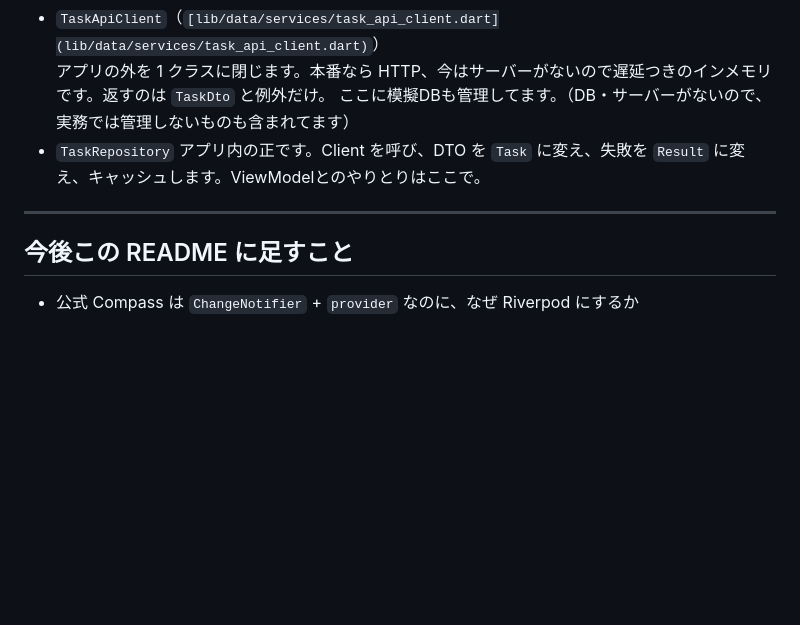
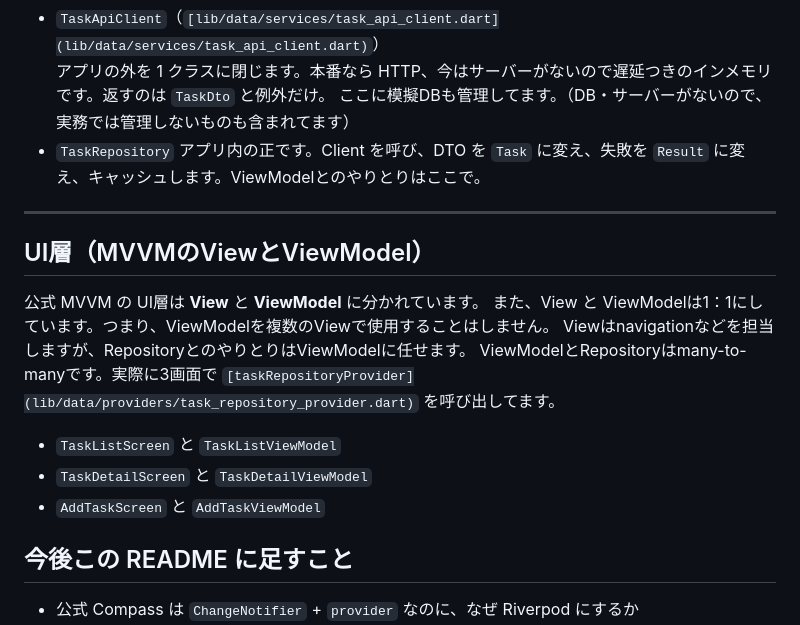
Before and after one commit to yukimiyake0607/flutter_mvvm_sample, a Markdown page: README.md, the part around the change. Drawn GitHub-style; blank space fills up the shorter version.

Commit message:
docs: Expand README to include UI layer details in MVVM architecture
- Added a new section in README.md explaining the UI layer of the MVVM architecture, detailing the roles of View and ViewModel.
- Clarified the one-to-one relationship between View and ViewModel, and the many-to-many relationship between ViewModel and Repository.
- Included specific examples of screens and their corresponding ViewModels to illustrate the architecture.

```diff
--- a/README.md
+++ b/README.md
@@ -47,6 +47,17 @@ View は Repository を知りません。ViewModel は Service も DTO も知り
 
 ---
 
+## UI層（MVVMのViewとViewModel）
+
+公式 MVVM の UI層は **View** と **ViewModel** に分かれています。
+また、View と ViewModelは1：1にしています。つまり、ViewModelを複数のViewで使用することはしません。
+Viewはnavigationなどを担当しますが、RepositoryとのやりとりはViewModelに任せます。
+ViewModelとRepositoryはmany-to-manyです。実際に3画面で `[taskRepositoryProvider](lib/data/providers/task_repository_provider.dart)` を呼び出してます。
+
+- `TaskListScreen` と `TaskListViewModel`
+- `TaskDetailScreen` と `TaskDetailViewModel`
+- `AddTaskScreen` と `AddTaskViewModel`
+
 ## 今後この README に足すこと
 
 - 公式 Compass は `ChangeNotifier` + `provider` なのに、なぜ Riverpod にするか
```
